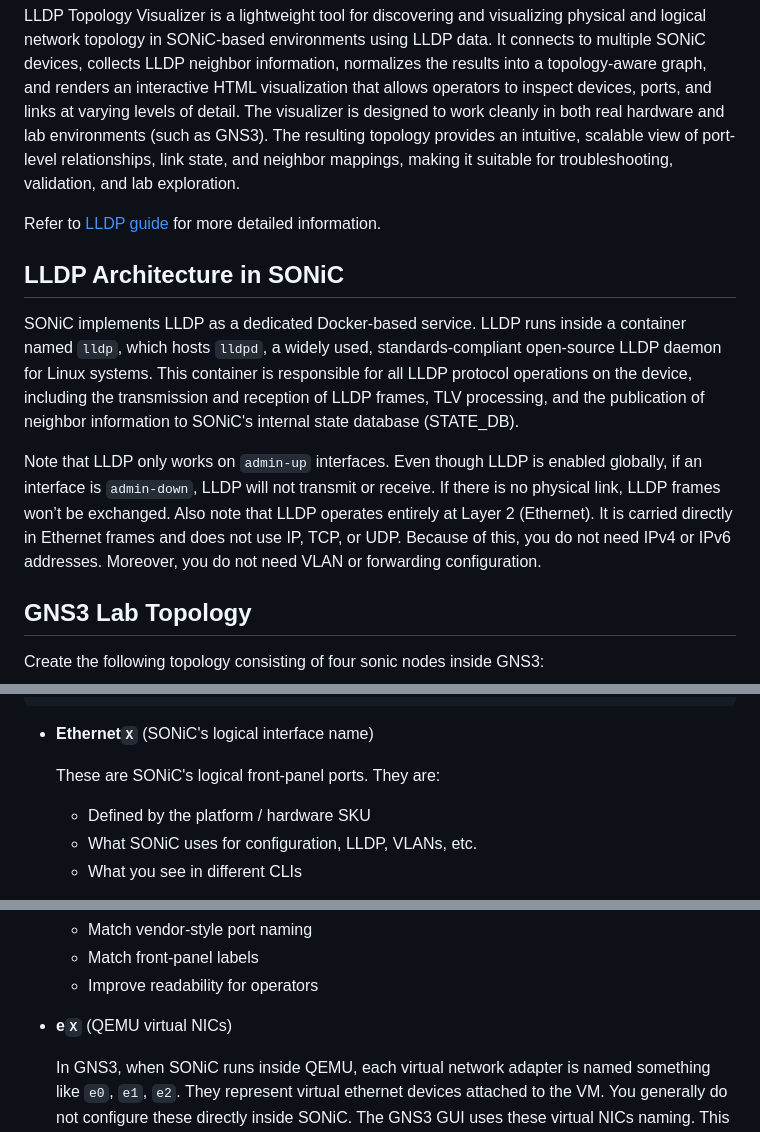
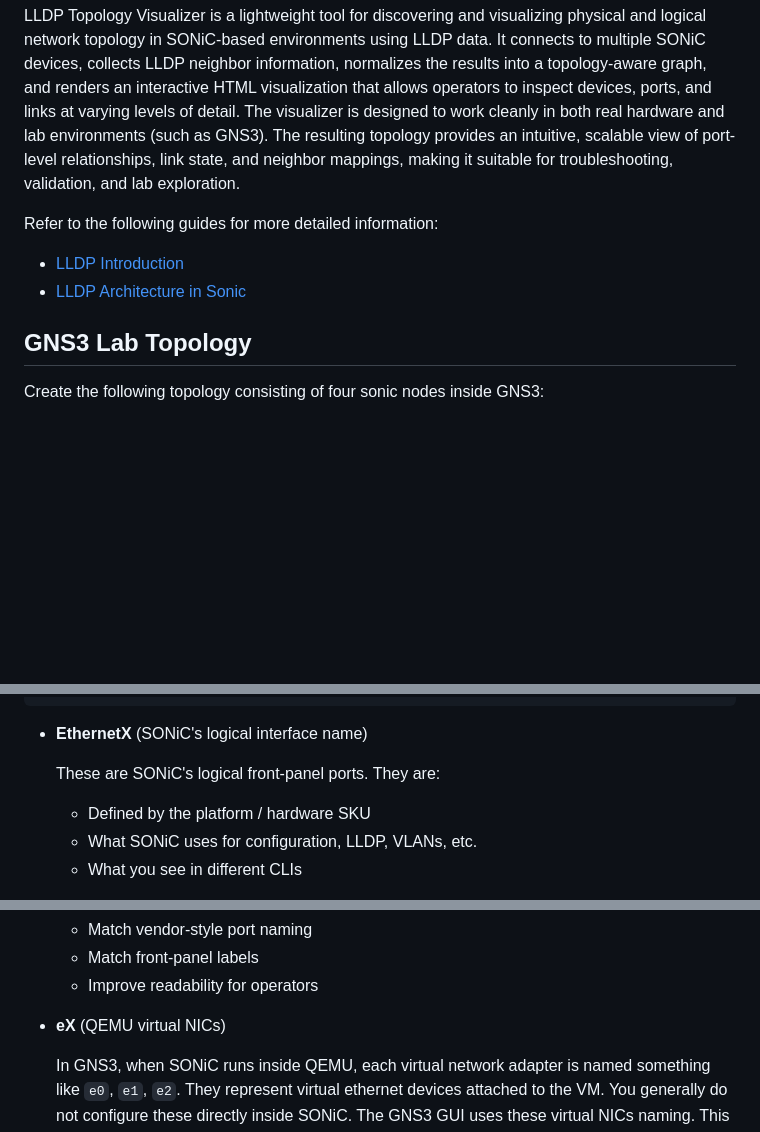
Before and after one commit to ManiAm/GNS-Sonic-LLDP-Discover, a Markdown page: README.md, 3 parts joined by grey strips. Rendered like a GitHub page; blank space fills up the shorter version.

Commit message:
moved sonic explanation to another doc

````diff
--- a/README.md
+++ b/README.md
@@ -3,13 +3,10 @@
 
 LLDP Topology Visualizer is a lightweight tool for discovering and visualizing physical and logical network topology in SONiC-based environments using LLDP data. It connects to multiple SONiC devices, collects LLDP neighbor information, normalizes the results into a topology-aware graph, and renders an interactive HTML visualization that allows operators to inspect devices, ports, and links at varying levels of detail. The visualizer is designed to work cleanly in both real hardware and lab environments (such as GNS3). The resulting topology provides an intuitive, scalable view of port-level relationships, link state, and neighbor mappings, making it suitable for troubleshooting, validation, and lab exploration.
 
-Refer to [LLDP guide](./README_LLDP.md) for more detailed information.
+Refer to the following guides for more detailed information:
 
-## LLDP Architecture in SONiC
-
-SONiC implements LLDP as a dedicated Docker-based service. LLDP runs inside a container named `lldp`, which hosts `lldpd`, a widely used, standards-compliant open-source LLDP daemon for Linux systems. This container is responsible for all LLDP protocol operations on the device, including the transmission and reception of LLDP frames, TLV processing, and the publication of neighbor information to SONiC's internal state database (STATE_DB).
-
-Note that LLDP only works on `admin-up` interfaces. Even though LLDP is enabled globally, if an interface is `admin-down`, LLDP will not transmit or receive. If there is no physical link, LLDP frames won’t be exchanged. Also note that LLDP operates entirely at Layer 2 (Ethernet). It is carried directly in Ethernet frames and does not use IP, TCP, or UDP. Because of this, you do not need IPv4 or IPv6 addresses. Moreover, you do not need VLAN or forwarding configuration.
+- [LLDP Introduction](./README_LLDP.md)
+- [LLDP Architecture in Sonic](./README_LLDP_Sonic.md)
 
 ## GNS3 Lab Topology
 
@@ -64,7 +61,7 @@ admin@sonic2:~$ show interfaces status
  Ethernet16      45,46,47,48      40G   9100    N/A   fortyGigE0/16  routed    down       up     N/A         N/A
  Ethernet20      41,42,43,44      40G   9100    N/A   fortyGigE0/20  routed    down       up     N/A         N/A
 ```
-- **Ethernet`X`** (SONiC's logical interface name)
+- **EthernetX** (SONiC's logical interface name)
 
     These are SONiC's logical front-panel ports. They are:
 
@@ -96,7 +93,7 @@ admin@sonic2:~$ show interfaces status
     - Match front-panel labels
     - Improve readability for operators
 
-- **e`X`** (QEMU virtual NICs)
+- **eX** (QEMU virtual NICs)
 
     In GNS3, when SONiC runs inside QEMU, each virtual network adapter is named something like `e0`, `e1`, `e2`. They represent virtual ethernet devices attached to the VM. You generally do not configure these directly inside SONiC. The GNS3 GUI uses these virtual NICs naming. This is expected behavior and often a source of confusion for new users. You must know which GNS3 `eX` interface corresponds to which `EthernetX` port in SONiC in order to cable the topology correctly.
 
````
Also changed, not shown: README_LLDP_Sonic.md (added, +75 -0 lines), pics/lldp_sonic.png (added).
